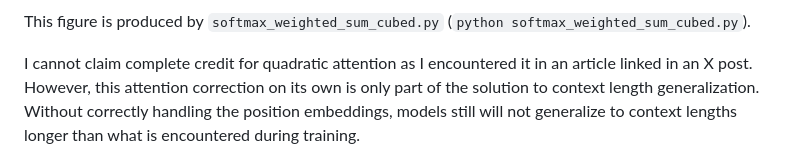
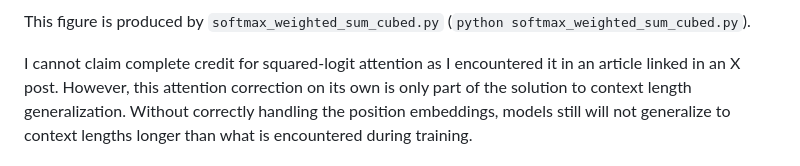
Before and after one commit to 6elphegor/kvbench, a Markdown page: README.md, the part around the change. GitHub-like rendering.

Commit message:
README: clarify "quadratic attention" -> "squared-logit attention"
Co-Authored-By: Claude Opus 4.8 <noreply@anthropic.com>
Claude-Session: https://claude.ai/code/session_01WqwdryQD7MwMeGsdT3mZd1

```diff
--- a/README.md
+++ b/README.md
@@ -54,7 +54,7 @@ rapidly (diffuse), Cubed approaches 1 (spikes), but Squared remains stable betwe
 This figure is produced by `softmax_weighted_sum_cubed.py` (`python
 softmax_weighted_sum_cubed.py`).
 
-I cannot claim complete credit for quadratic attention as I encountered it in an
+I cannot claim complete credit for squared-logit attention as I encountered it in an
 article linked in an X post. However, this attention correction on its own is only
 part of the solution to context length generalization. Without correctly handling
 the position embeddings, models still will not generalize to context lengths longer
```
